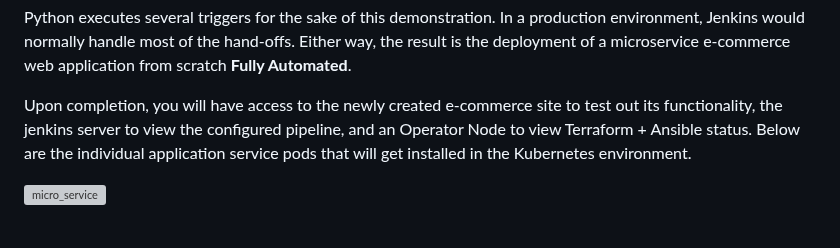
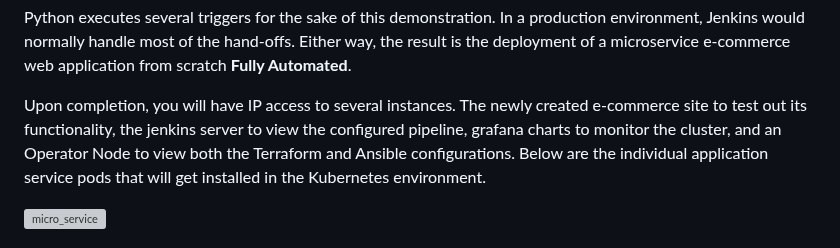
Before and after one commit to madzumo/DevOps-Pipeline, a Markdown page: README.md, the part around the change. GitHub-like rendering; grey boxes are pictures that could not be loaded.

```diff
--- a/README.md
+++ b/README.md
@@ -22,9 +22,9 @@ Python executes several triggers for the sake of this demonstration.
 In a production environment, Jenkins would normally handle most of the hand-offs.
 Either way, the result is the deployment of a microservice e-commerce web application from scratch **Fully Automated**.
 
-Upon completion, you will have access to the newly created e-commerce site to test out its functionality,
-the jenkins server to view the configured pipeline,
-and an Operator Node to view Terraform + Ansible status.
+Upon completion, you will have IP access to several instances. The newly created e-commerce site to test out its functionality,
+the jenkins server to view the configured pipeline, grafana charts to monitor the cluster,
+and an Operator Node to view both the Terraform and Ansible configurations.
 Below are the individual application service pods that will get
 installed in the Kubernetes environment.
 
```
